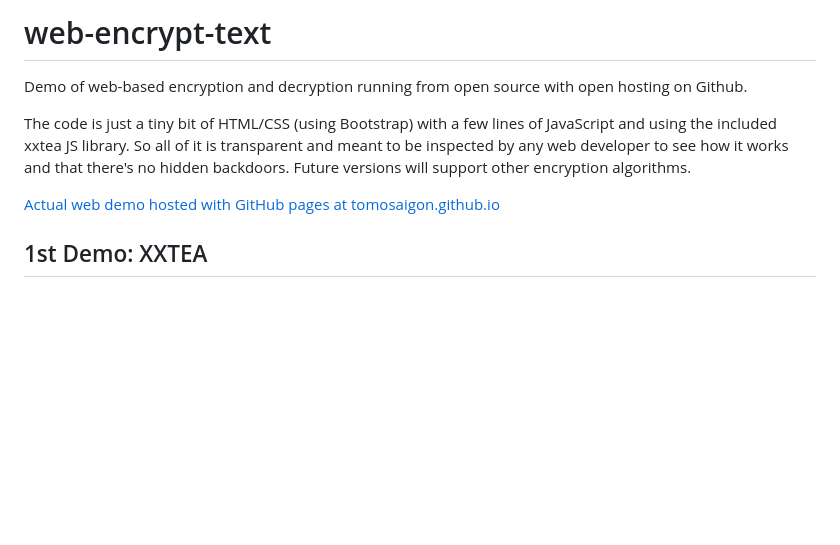
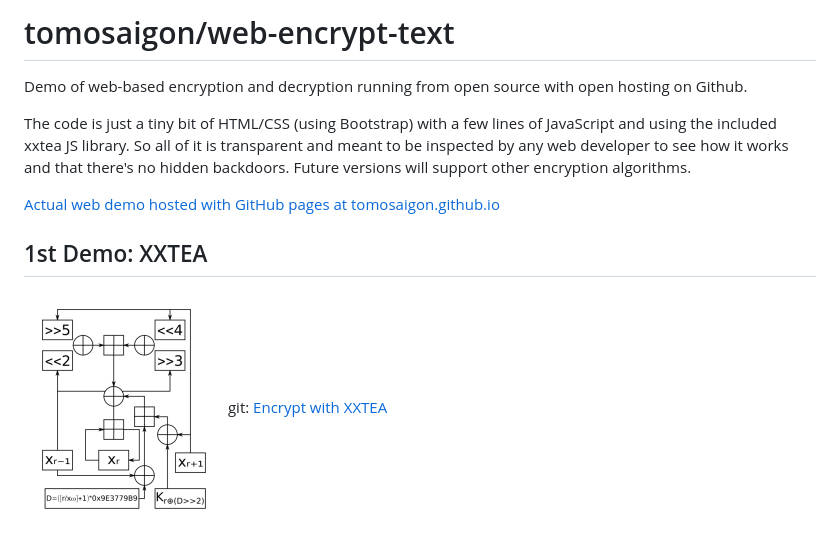
Before and after one commit to tomosaigon/web-encrypt-text, a Markdown page: README.md, the part around the change. Drawn GitHub-style; pictures changed too: XXTEA-cipher-algorithm-diagram-cc-AloisMahdal.png (added); blank space fills up the shorter version.

Commit message:
Add diagram and info about XXTEA

```diff
--- a/README.md
+++ b/README.md
@@ -1,4 +1,5 @@
-# web-encrypt-text
+# tomosaigon/web-encrypt-text
+
 Demo of web-based encryption and decryption running from open source with open hosting on Github.
 
 The code is just a tiny bit of HTML/CSS (using Bootstrap) with a few lines of JavaScript and using the included xxtea JS library. So all of it is transparent and meant to be inspected by any web developer to see how it works and that there's no hidden backdoors. Future versions will support other encryption algorithms.
@@ -7,6 +8,7 @@ The code is just a tiny bit of HTML/CSS (using Bootstrap) with a few lines of Ja
 
 ## 1st Demo: XXTEA
 
+![XXTEA algorithm diagram](XXTEA-cipher-algorithm-diagram-cc-AloisMahdal.png)
 git: [Encrypt with XXTEA](xxtea)
 
 <!-- Global site tag (gtag.js) - Google Analytics -->
```
Also changed, not shown: 1 other file.
